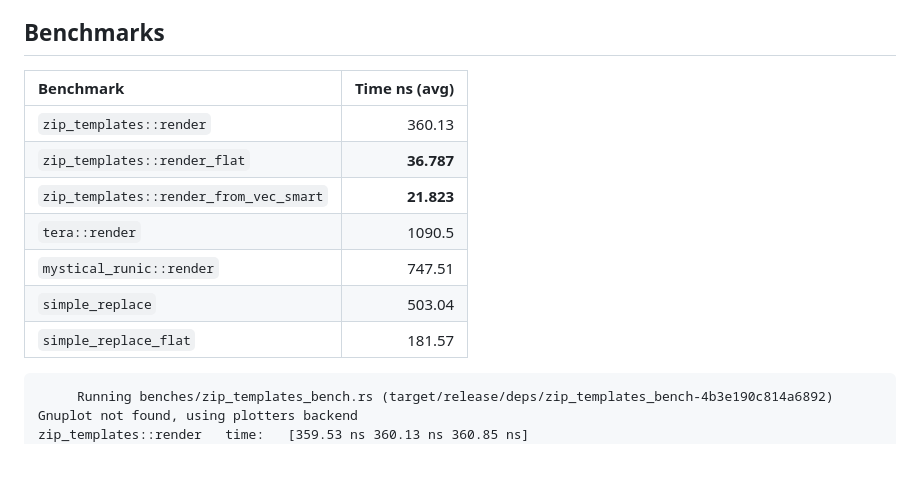
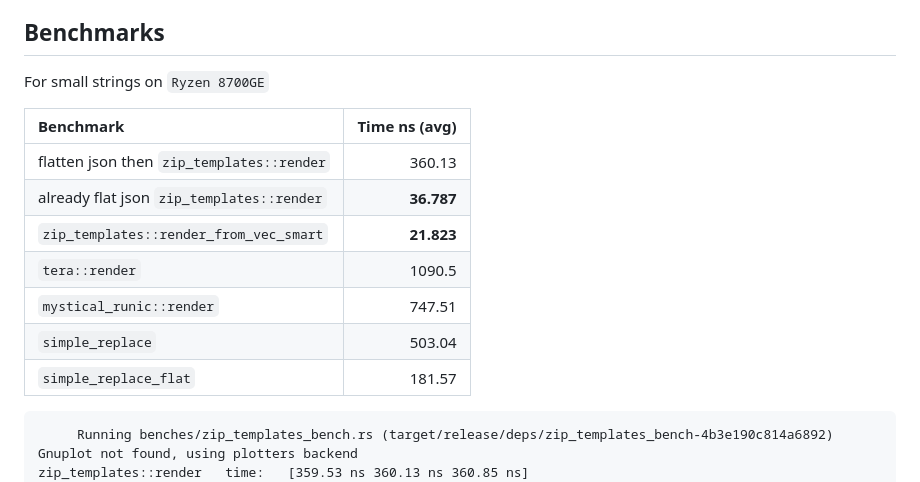
Before and after one commit to rathod-sahaab/zip-templates, a Markdown page: README.md, the part around the change. GitHub-like rendering; blank space fills up the shorter version.

Commit message:
feat: readme updat

````diff
--- a/README.md
+++ b/README.md
@@ -179,15 +179,17 @@ Fallback (plain text):
 
 ## Benchmarks
 
-| Benchmark                              | Time ns (avg) |
-| :------------------------------------- | ------------: |
-| `zip_templates::render`                |        360.13 |
-| `zip_templates::render_flat`           |    **36.787** |
-| `zip_templates::render_from_vec_smart` |    **21.823** |
-| `tera::render`                         |        1090.5 |
-| `mystical_runic::render`               |        747.51 |
-| `simple_replace`                       |        503.04 |
-| `simple_replace_flat`                  |        181.57 |
+For small strings on `Ryzen 8700GE`
+
+| Benchmark                                 | Time ns (avg) |
+| :---------------------------------------- | ------------: |
+| flatten json then `zip_templates::render` |        360.13 |
+| already flat json `zip_templates::render` |    **36.787** |
+| `zip_templates::render_from_vec_smart`    |    **21.823** |
+| `tera::render`                            |        1090.5 |
+| `mystical_runic::render`                  |        747.51 |
+| `simple_replace`                          |        503.04 |
+| `simple_replace_flat`                     |        181.57 |
 
 ```
      Running benches/zip_templates_bench.rs (target/release/deps/zip_templates_bench-4b3e190c814a6892)
````
Also changed, not shown: express in markdown table__     Running benches_zi.md (deleted, +0 -65 lines).
